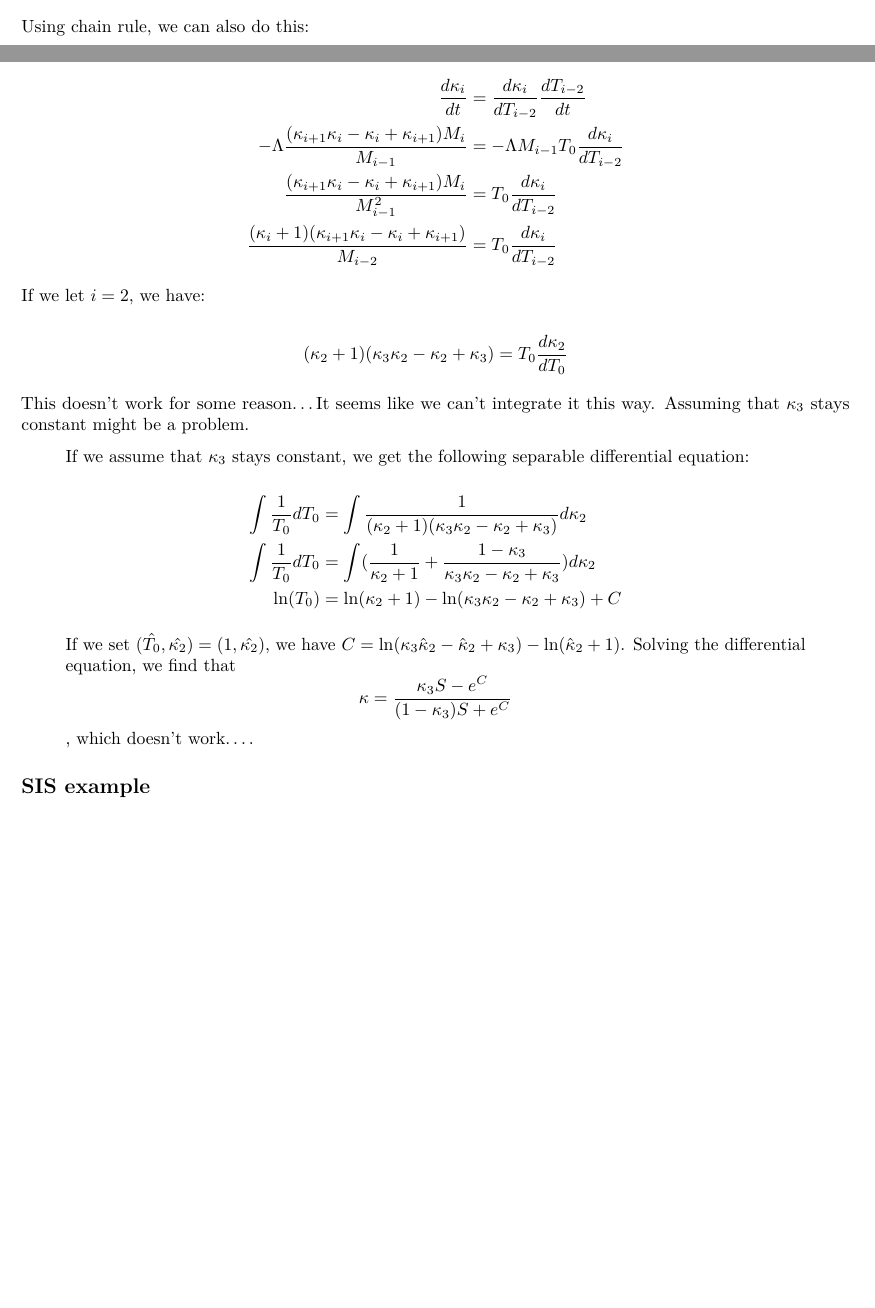
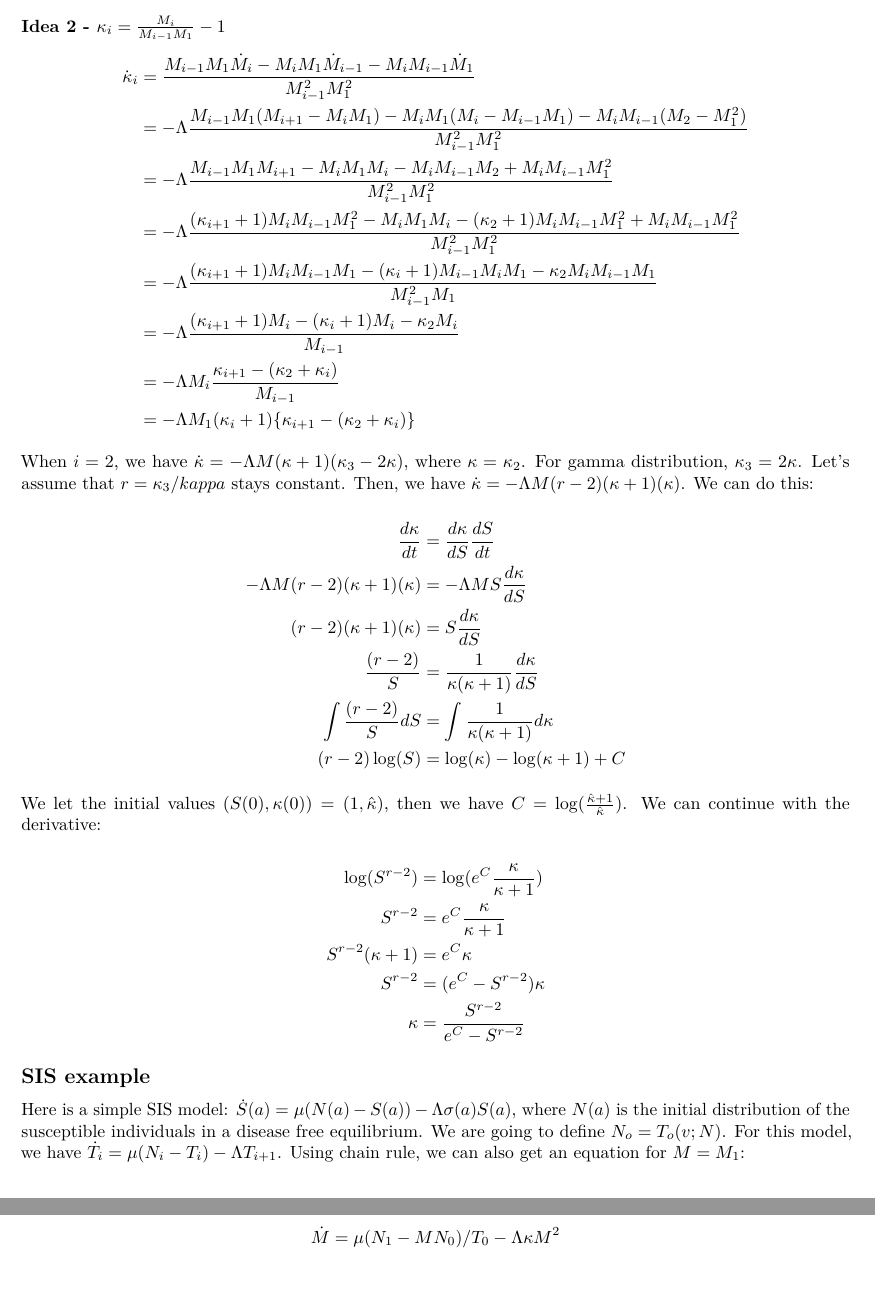
Before and after one commit to parksw3/momentFramework, an R Markdown document (notes.rmd): two parts of pages 1 and 2 of 2 before the commit and two parts of pages 2 and 3 of 3 after it, joined at a grey line, cut at the place of the change, the shorter picture padded with empty space. Rendered offline with R 4.5, knitr and Pandoc, then LaTeX, with nearby package versions.

Commit message:
maybe figured out something

```diff
--- a/notes.rmd
+++ b/notes.rmd
@@ -39,40 +39,50 @@ $$
 \end{aligned}
 $$
 
-Using chain rule, we can also do this:
+### Idea 2 - $\kappa_i = \frac{M_i}{M_{i-1}M_1}-1$
 
 $$
 \begin{aligned}
-\frac{d\kappa_i}{dt} &= \frac{d\kappa_i}{dT_{i-2}}\frac{dT_{i-2}}{dt}\\
--\Lambda \frac{(\kappa_{i+1}\kappa_i - \kappa_i + \kappa_{i+1})M_i}{M_{i-1}} &= - \Lambda M_{i-1} T_0\frac{d\kappa_i}{dT_{i-2}} \\
-\frac{(\kappa_{i+1}\kappa_i - \kappa_i + \kappa_{i+1})M_i}{M_{i-1}^2} &=T_0\frac{d\kappa_i}{dT_{i-2}} \\
-\frac{(\kappa_i + 1)(\kappa_{i+1}\kappa_i - \kappa_i + \kappa_{i+1})}{M_{i-2}} &=T_0\frac{d\kappa_i}{dT_{i-2}} \\
+\dot{\kappa}_i &=\frac{M_{i-1}M_1 \dot{M}_i - M_i M_1 \dot{M}_{i-1} - M_i M_{i-1} \dot{M}_1}{M_{i-1}^2 M_1^2}\\
+&=- \Lambda \frac{M_{i-1}M_1 (M_{i+1}-M_iM_1) - M_i M_1 (M_i-M_{i-1}M_1) - M_i M_{i-1} (M_2 - M_1^2) }{M_{i-1}^2 M_1^2}\\
+&=- \Lambda \frac{M_{i-1}M_1 M_{i+1} - M_i M_1 M_i - M_i M_{i-1} M_2 + M_i M_{i-1} M_1^2 }{M_{i-1}^2 M_1^2}\\
+&=- \Lambda \frac{(\kappa_{i+1}+1) M_i M_{i-1} M_1^2  - M_i M_1 M_i - (\kappa_2 +1) M_i M_{i-1} M_1^2 + M_i M_{i-1} M_1^2 }{M_{i-1}^2 M_1^2}\\
+&=- \Lambda \frac{(\kappa_{i+1}+1) M_i M_{i-1} M_1 - (\kappa_i+1) M_{i-1} M_i M_1 - \kappa_2 M_i M_{i-1} M_1}{M_{i-1}^2 M_1}\\
+&=- \Lambda \frac{(\kappa_{i+1}+1) M_i - (\kappa_i+1) M_i - \kappa_2 M_i}{M_{i-1}}\\
+&=- \Lambda M_i \frac{\kappa_{i+1} - (\kappa_2 +\kappa_i)}{M_{i-1}}\\
+&=- \Lambda M_1 (\kappa_i + 1) \{\kappa_{i+1} - (\kappa_2 +\kappa_i)\}\\
 \end{aligned}
 $$
 
-If we let $i = 2$, we have:
+When $i = 2$, we have $\dot{\kappa} = - \Lambda M (\kappa+1)(\kappa_3 - 2 \kappa)$, where $\kappa = \kappa_2$. For gamma distribution, $\kappa_3 = 2 \kappa$. Let's assume that $r = \kappa_3/kappa$ stays constant. Then, we have $\dot{\kappa} = - \Lambda M (r-2) (\kappa+1)(\kappa)$. We can do this:
 
 $$
 \begin{aligned}
-(\kappa_2 + 1)(\kappa_3\kappa_2 - \kappa_2 + \kappa_3) &=T_0\frac{d\kappa_2}{dT_0}\\
+\frac{d\kappa}{dt} &= \frac{d\kappa}{dS}\frac{dS}{dt} \\
+- \Lambda M (r-2) (\kappa+1)(\kappa) &= - \Lambda M S \frac{d\kappa}{dS}\\
+(r-2) (\kappa+1)(\kappa) &= S \frac{d\kappa}{dS}\\
+\frac{(r-2)}{S} &= \frac{1}{\kappa(\kappa+1)} \frac{d\kappa}{dS}\\
+\int \frac{(r-2)}{S} dS &= \int \frac{1}{\kappa(\kappa+1)} d\kappa\\
+(r-2)\log(S) &= \log(\kappa) - \log(\kappa+1) +C\\
 \end{aligned}
 $$
 
-This doesn't work for some reason...It seems like we can't integrate it this way. Assuming that $\kappa_3$ stays constant might be a problem.
+We let the initial values $(S(0) , \kappa(0)) = (1,\hat{\kappa})$, then we have $C = \log(\frac{\hat{\kappa}+1}{\hat{\kappa}})$. We can continue with the derivative:
 
->If we assume that $\kappa_3$ stays constant, we get the following separable differential equation:
->
->$$
+$$
 \begin{aligned}
-\int \frac{1}{T_0} dT_0 &= \int \frac{1}{(\kappa_2 + 1)(\kappa_3\kappa_2 - \kappa_2 + \kappa_3)} d \kappa_2\\
-\int \frac{1}{T_0} dT_0 &= \int ( \frac{1}{\kappa_2+1} + \frac{1-\kappa_3}{\kappa_3\kappa_2 - \kappa_2 + \kappa_3}) d \kappa_2\\
-\ln(T_0) &= \ln(\kappa_2 + 1) - \ln(\kappa_3\kappa_2 - \kappa_2 + \kappa_3) + C\\
+\log(S^{r-2}) &= \log(e^C\frac{\kappa}{\kappa+1})\\
+S^{r-2} &= e^C\frac{\kappa}{\kappa+1}\\
+S^{r-2}(\kappa+1) &= e^C\kappa\\
+S^{r-2} &= (e^C - S^{r-2})\kappa\\
+\kappa &= \frac{S^{r-2}}{e^C - S^{r-2}}\\
 \end{aligned}
 $$
->
->If we set $(\hat{T_0},\hat{\kappa_2}) = (1,\hat{\kappa_2})$, we have $C = \ln(\kappa_3\hat{\kappa}_2 - \hat{\kappa}_2 + \kappa_3) -\ln(\hat{\kappa}_2 + 1)$. Solving the differential equation, we find that
->$$\kappa = \frac{\kappa_3 S - e^C}{(1-\kappa_3)S + e^C}$$, which doesn't work....
-
-
 
 ## SIS example
+
+Here is a simple SIS model: $\dot{S}(a) = \mu(N(a)-S(a)) - \Lambda \sigma(a) S(a)$, where $N(a)$ is the initial distribution of the susceptible individuals in a disease free equilibrium. We are going to define $N_o = T_o(v;N)$. For this model, we have $\dot{T}_i = \mu (N_i - T_i) - \Lambda T_{i+1}$. Using chain rule, we can also get an equation for $M = M_1$:
+
+$$
+\dot{M} = \mu(N_1 - M N_0)/T_0 - \Lambda \kappa M^2
+$$
```
Also changed, not shown: notes.pdf, notes.rmd (2 more changed lines).
